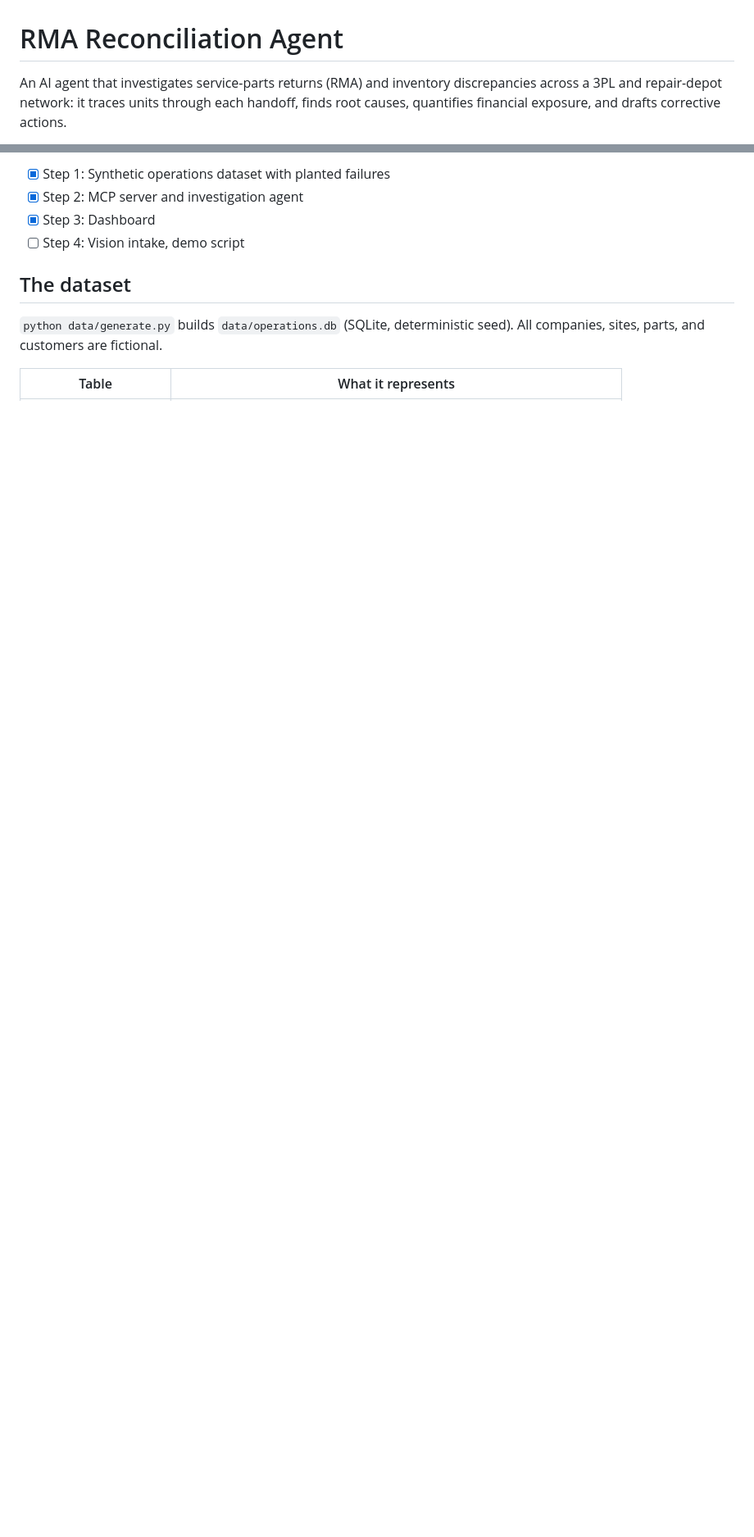
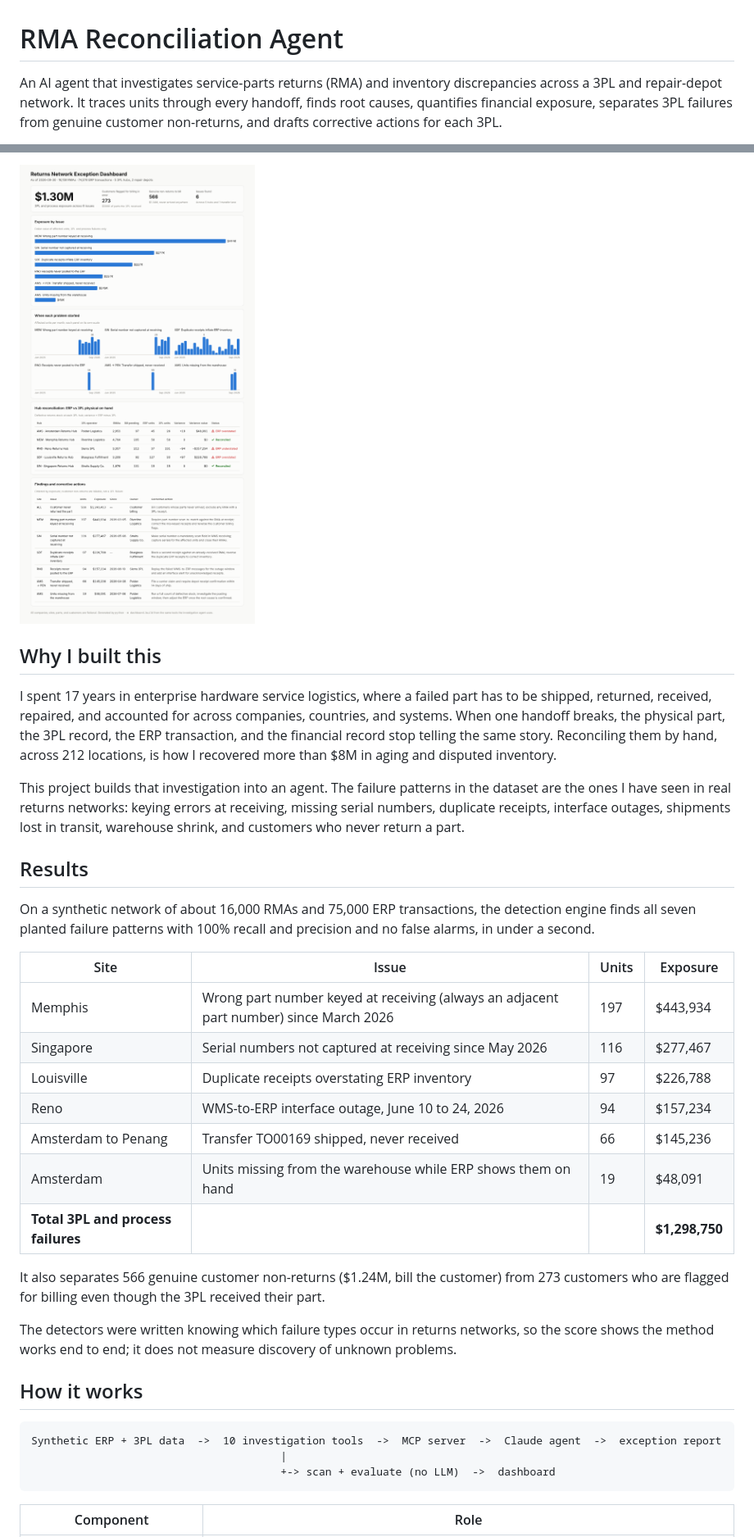
Before and after one commit to kacy-mcnally/rma-reconciliation-agent, a Markdown page: README.md, 2 parts joined by grey strips. Shown at 82% size. Drawn GitHub-style; pictures changed too: docs/dashboard.png (added); blank space fills up the shorter version.

Commit message:
Add portfolio README, demo script, and GitHub Pages dashboard
Co-Authored-By: Claude Opus 5.5 <noreply@anthropic.com>
Claude-Session: https://claude.ai/code/session_01PHYQT53q2MmpX6cWdthDdQ

````diff
--- a/README.md
+++ b/README.md
@@ -1,4 +1,4 @@
 # RMA Reconciliation Agent
 
-An AI agent that investigates service-parts returns (RMA) and inventory discrepancies across a 3PL and repair-depot network: it traces units through each handoff, finds root causes, quantifies financial exposure, and drafts corrective actions.
+An AI agent that investigates service-parts returns (RMA) and inventory discrepancies across a 3PL and repair-depot network. It traces units through every handoff, finds root causes, quantifies financial exposure, separates 3PL failures from genuine customer non-returns, and drafts corrective actions for each 3PL.
 
@@ -6,12 +6,37 @@ An AI agent that investigates service-parts returns (RMA) and inventory discrepa
 
-- [x] Step 1: Synthetic operations dataset with planted failures
-- [x] Step 2: MCP server and investigation agent
-- [x] Step 3: Dashboard
-- [ ] Step 4: Vision intake, demo script
+![Returns network exception dashboard](docs/dashboard.png)
 
-## The dataset
+## Why I built this
 
-`python data/generate.py` builds `data/operations.db` (SQLite, deterministic seed). All companies, sites, parts, and customers are fictional.
+I spent 17 years in enterprise hardware service logistics, where a failed part has to be shipped, returned, received, repaired, and accounted for across companies, countries, and systems. When one handoff breaks, the physical part, the 3PL record, the ERP transaction, and the financial record stop telling the same story. Reconciling them by hand, across 212 locations, is how I recovered more than $8M in aging and disputed inventory.
 
-| Table | What it represents |
+This project builds that investigation into an agent. The failure patterns in the dataset are the ones I have seen in real returns networks: keying errors at receiving, missing serial numbers, duplicate receipts, interface outages, shipments lost in transit, warehouse shrink, and customers who never return a part.
+
+## Results
+
+On a synthetic network of about 16,000 RMAs and 75,000 ERP transactions, the detection engine finds all seven planted failure patterns with 100% recall and precision and no false alarms, in under a second.
+
+| Site | Issue | Units | Exposure |
+|---|---|---|---|
+| Memphis | Wrong part number keyed at receiving (always an adjacent part number) since March 2026 | 197 | $443,934 |
+| Singapore | Serial numbers not captured at receiving since May 2026 | 116 | $277,467 |
+| Louisville | Duplicate receipts overstating ERP inventory | 97 | $226,788 |
+| Reno | WMS-to-ERP interface outage, June 10 to 24, 2026 | 94 | $157,234 |
+| Amsterdam to Penang | Transfer TO00169 shipped, never received | 66 | $145,236 |
+| Amsterdam | Units missing from the warehouse while ERP shows them on hand | 19 | $48,091 |
+| **Total 3PL and process failures** | | | **$1,298,750** |
+
+It also separates 566 genuine customer non-returns ($1.24M, bill the customer) from 273 customers who are flagged for billing even though the 3PL received their part.
+
+The detectors were written knowing which failure types occur in returns networks, so the score shows the method works end to end; it does not measure discovery of unknown problems.
+
+## How it works
+
+```
+Synthetic ERP + 3PL data  ->  10 investigation tools  ->  MCP server  ->  Claude agent  ->  exception report
+                                       |
+                                       +-> scan + evaluate (no LLM)  ->  dashboard
+```
+
+| Component | Role |
 |---|---|
````
Also changed, not shown: other parts of README.md (+17 -38 lines), docs/DEMO.md (added, +45 -0 lines), 2 other files.
